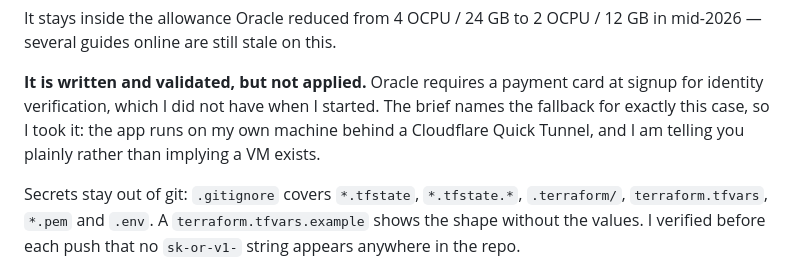
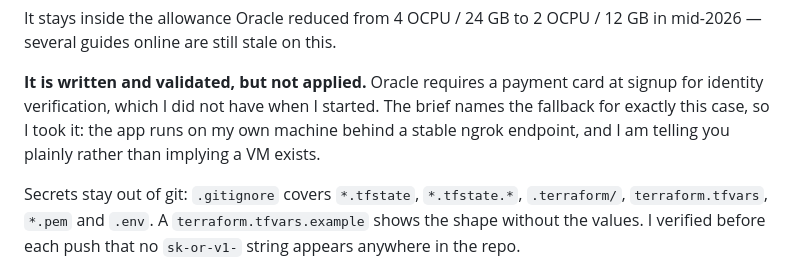
Before and after one commit to lanka-srinivasudu/research-desk, a Markdown page: DELIVERY.md, the part around the change. GitHub-like rendering.

Commit message:
docs: correct hosting description in section 8

```diff
--- a/DELIVERY.md
+++ b/DELIVERY.md
@@ -403,7 +403,7 @@ It stays inside the allowance Oracle reduced from 4 OCPU / 24 GB to 2 OCPU /
 **It is written and validated, but not applied.** Oracle requires a payment card
 at signup for identity verification, which I did not have when I started. The
 brief names the fallback for exactly this case, so I took it: the app runs on my
-own machine behind a Cloudflare Quick Tunnel, and I am telling you plainly
+own machine behind a stable ngrok endpoint, and I am telling you plainly
 rather than implying a VM exists.
 
 Secrets stay out of git: `.gitignore` covers `*.tfstate`, `*.tfstate.*`,
```
